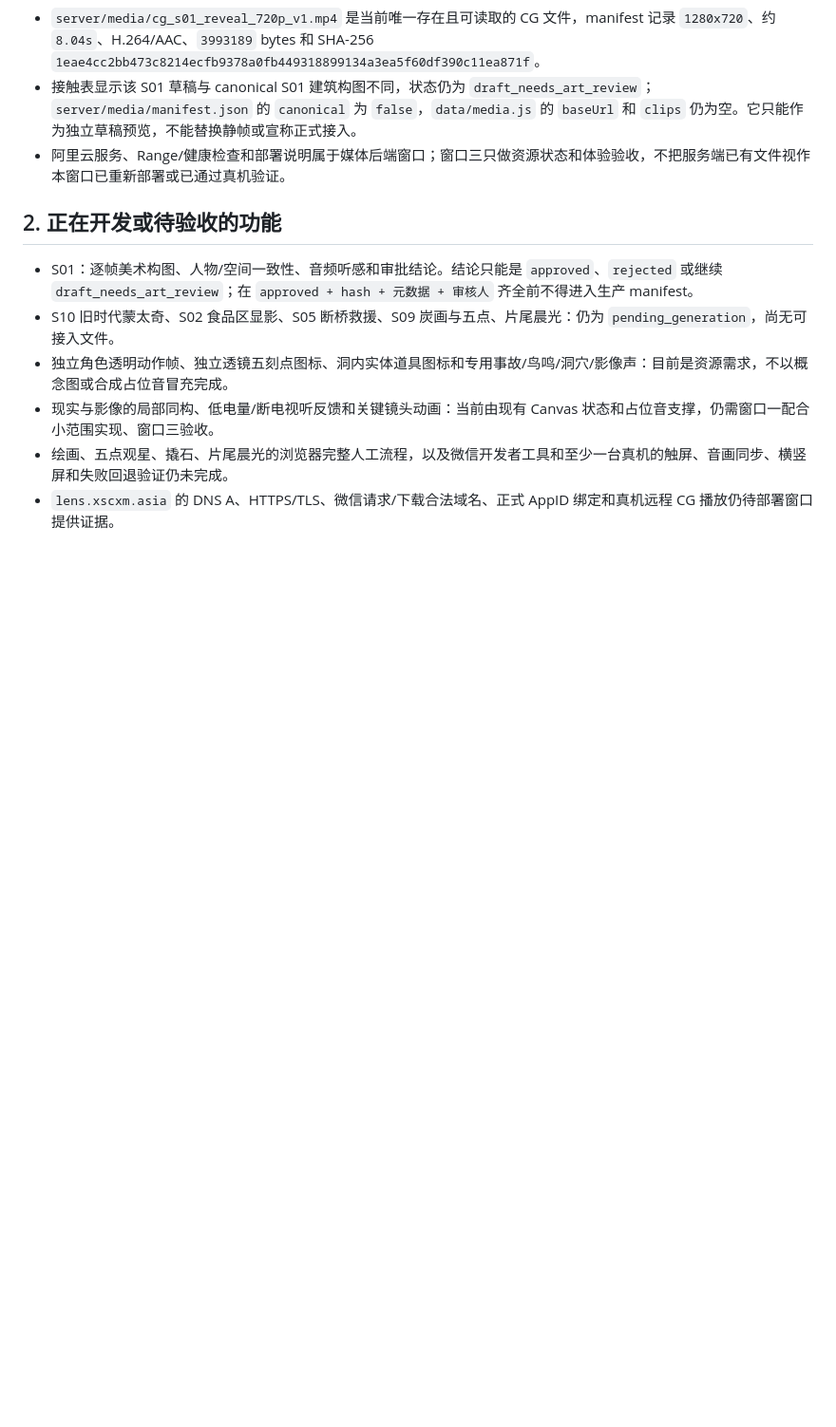
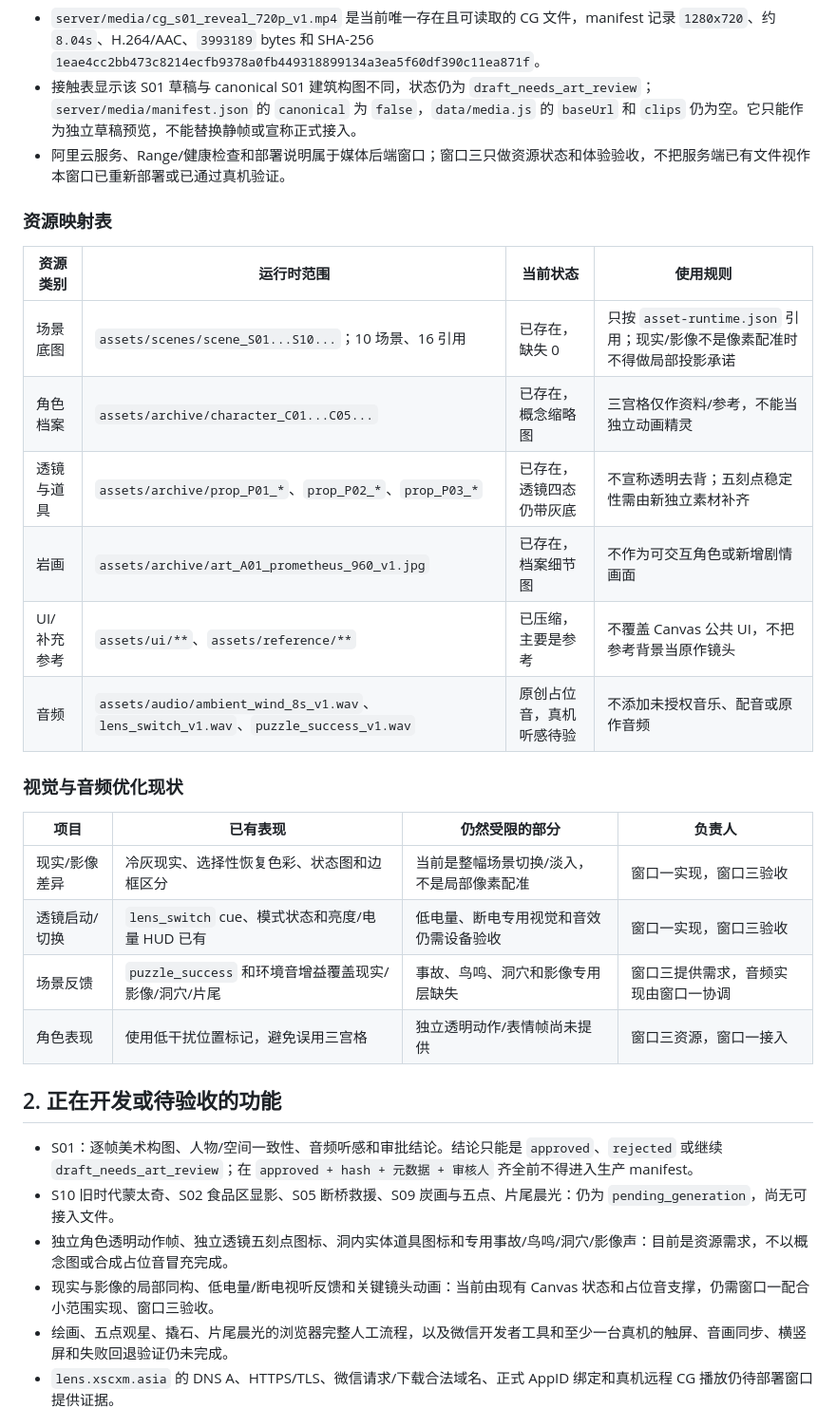
Before and after one commit to c13829663320-debug/the-lens, a Markdown page: docs/V5-WINDOW3-STAGE-DELIVERY.md, the part around one of its changes. Shown at 95% size. Rendered like a GitHub page; blank space fills up the shorter version.

Commit message:
docs: expand window 3 quality checklists

```diff
--- a/docs/V5-WINDOW3-STAGE-DELIVERY.md
+++ b/docs/V5-WINDOW3-STAGE-DELIVERY.md
@@ -27,6 +27,26 @@
 - 接触表显示该 S01 草稿与 canonical S01 建筑构图不同，状态仍为 `draft_needs_art_review`；`server/media/manifest.json` 的 `canonical` 为 `false`，`data/media.js` 的 `baseUrl` 和 `clips` 仍为空。它只能作为独立草稿预览，不能替换静帧或宣称正式接入。
 - 阿里云服务、Range/健康检查和部署说明属于媒体后端窗口；窗口三只做资源状态和体验验收，不把服务端已有文件视作本窗口已重新部署或已通过真机验证。
 
+### 资源映射表
+
+| 资源类别 | 运行时范围 | 当前状态 | 使用规则 |
+|---|---|---|---|
+| 场景底图 | `assets/scenes/scene_S01...S10...`；10 场景、16 引用 | 已存在，缺失 0 | 只按 `asset-runtime.json` 引用；现实/影像不是像素配准时不得做局部投影承诺 |
+| 角色档案 | `assets/archive/character_C01...C05...` | 已存在，概念缩略图 | 三宫格仅作资料/参考，不能当独立动画精灵 |
+| 透镜与道具 | `assets/archive/prop_P01_*`、`prop_P02_*`、`prop_P03_*` | 已存在，透镜四态仍带灰底 | 不宣称透明去背；五刻点稳定性需由新独立素材补齐 |
+| 岩画 | `assets/archive/art_A01_prometheus_960_v1.jpg` | 已存在，档案细节图 | 不作为可交互角色或新增剧情画面 |
+| UI/补充参考 | `assets/ui/**`、`assets/reference/**` | 已压缩，主要是参考 | 不覆盖 Canvas 公共 UI，不把参考背景当原作镜头 |
+| 音频 | `assets/audio/ambient_wind_8s_v1.wav`、`lens_switch_v1.wav`、`puzzle_success_v1.wav` | 原创占位音，真机听感待验 | 不添加未授权音乐、配音或原作音频 |
+
+### 视觉与音频优化现状
+
+| 项目 | 已有表现 | 仍然受限的部分 | 负责人 |
+|---|---|---|---|
+| 现实/影像差异 | 冷灰现实、选择性恢复色彩、状态图和边框区分 | 当前是整幅场景切换/淡入，不是局部像素配准 | 窗口一实现，窗口三验收 |
+| 透镜启动/切换 | `lens_switch` cue、模式状态和亮度/电量 HUD 已有 | 低电量、断电专用视觉和音效仍需设备验收 | 窗口一实现，窗口三验收 |
+| 场景反馈 | `puzzle_success` 和环境音增益覆盖现实/影像/洞穴/片尾 | 事故、鸟鸣、洞穴和影像专用层缺失 | 窗口三提供需求，音频实现由窗口一协调 |
+| 角色表现 | 使用低干扰位置标记，避免误用三宫格 | 独立透明动作/表情帧尚未提供 | 窗口三资源，窗口一接入 |
+
 ## 2. 正在开发或待验收的功能
 
 - S01：逐帧美术构图、人物/空间一致性、音频听感和审批结论。结论只能是 `approved`、`rejected` 或继续 `draft_needs_art_review`；在 `approved + hash + 元数据 + 审核人` 齐全前不得进入生产 manifest。
```
Also changed, not shown: other parts of docs/V5-WINDOW3-STAGE-DELIVERY.md (+34 -0 lines).
